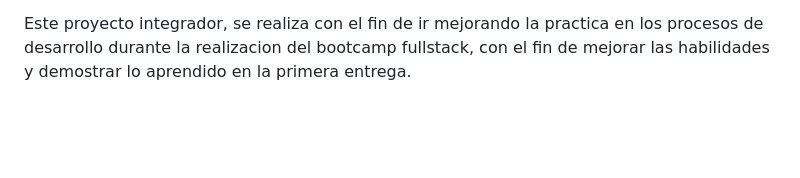
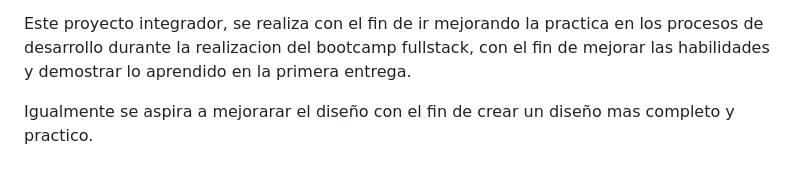
Before and after one commit to Katthehyr/proyecto-integrador, a Markdown page: README.MD, the part around the change. GitHub-like rendering; blank space fills up the shorter version.

Commit message:
actualizacion del readme

```diff
--- a/README.MD
+++ b/README.MD
@@ -56,3 +56,5 @@ Pasos para accerder al repositorio remoto
 
 
 Este proyecto integrador, se realiza con el fin de ir mejorando la practica en los procesos de desarrollo durante la realizacion del bootcamp fullstack, con el fin de mejorar las habilidades y demostrar lo aprendido en la primera entrega.
+
+Igualmente se aspira a mejorarar el diseño con el fin de crear un diseño mas completo y practico.
```
